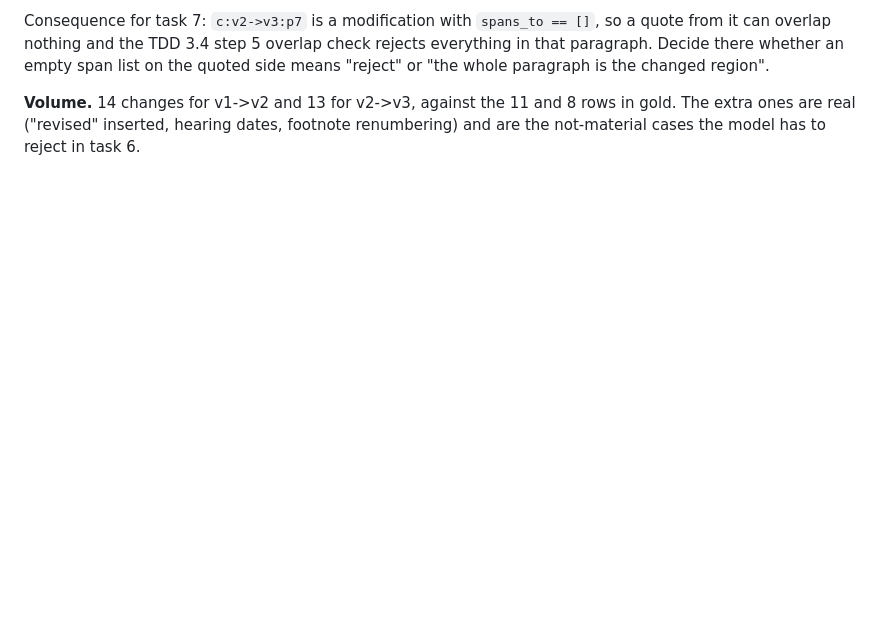
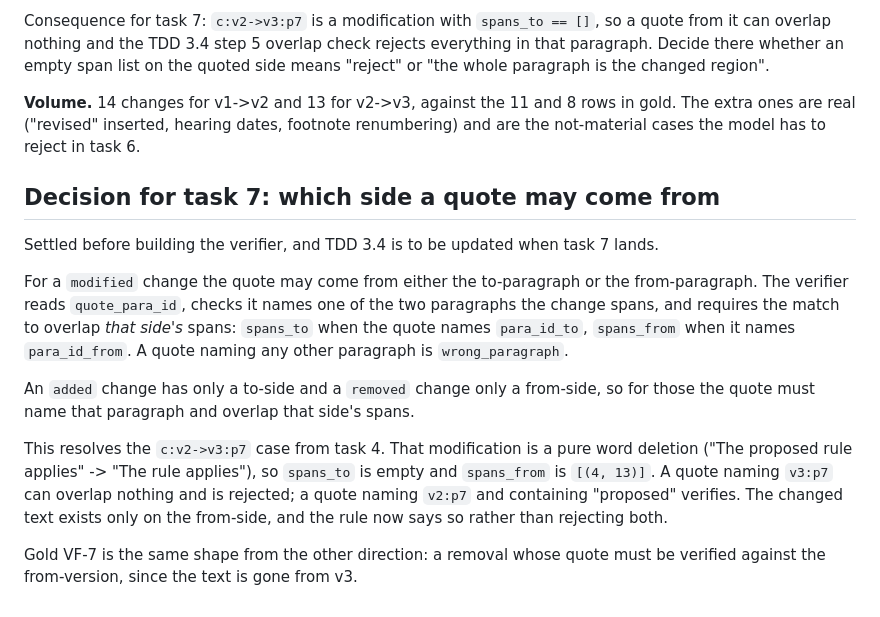
Before and after one commit to mukeshatlabs/strata, a Markdown page: NOTES.md, the part around the change. GitHub-like rendering; blank space fills up the shorter version.

Commit message:
notes: record the verifier quote-side rule before task 7
For a modified change the quote may name either the to-paragraph or the
from-paragraph, and must overlap that side's spans. Added changes have
only a to-side, removed only a from-side. Resolves the empty spans_to
case on c:v2->v3:p7 found in task 4. TDD 3.4 is updated when task 7
lands.

Co-Authored-By: Claude Opus 5 (1M context) <noreply@anthropic.com>

```diff
--- a/NOTES.md
+++ b/NOTES.md
@@ -58,3 +58,25 @@ side means "reject" or "the whole paragraph is the changed region".
 **Volume.** 14 changes for v1->v2 and 13 for v2->v3, against the 11 and 8 rows in gold.
 The extra ones are real ("revised" inserted, hearing dates, footnote renumbering) and
 are the not-material cases the model has to reject in task 6.
+
+## Decision for task 7: which side a quote may come from
+
+Settled before building the verifier, and TDD 3.4 is to be updated when task 7 lands.
+
+For a `modified` change the quote may come from either the to-paragraph or the
+from-paragraph. The verifier reads `quote_para_id`, checks it names one of the two
+paragraphs the change spans, and requires the match to overlap *that side's* spans:
+`spans_to` when the quote names `para_id_to`, `spans_from` when it names
+`para_id_from`. A quote naming any other paragraph is `wrong_paragraph`.
+
+An `added` change has only a to-side and a `removed` change only a from-side, so for
+those the quote must name that paragraph and overlap that side's spans.
+
+This resolves the `c:v2->v3:p7` case from task 4. That modification is a pure word
+deletion ("The proposed rule applies" -> "The rule applies"), so `spans_to` is empty
+and `spans_from` is `[(4, 13)]`. A quote naming `v3:p7` can overlap nothing and is
+rejected; a quote naming `v2:p7` and containing "proposed" verifies. The changed text
+exists only on the from-side, and the rule now says so rather than rejecting both.
+
+Gold VF-7 is the same shape from the other direction: a removal whose quote must be
+verified against the from-version, since the text is gone from v3.
```
